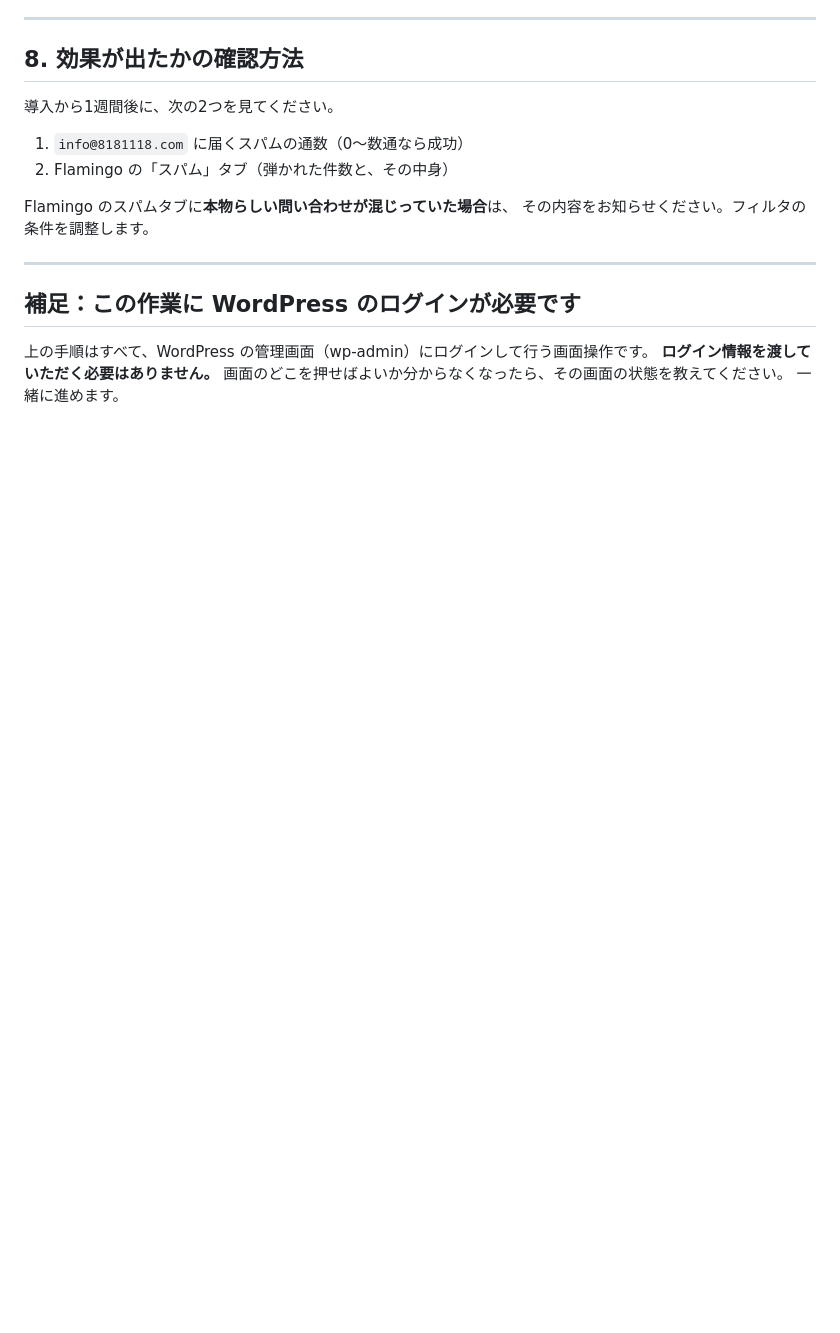
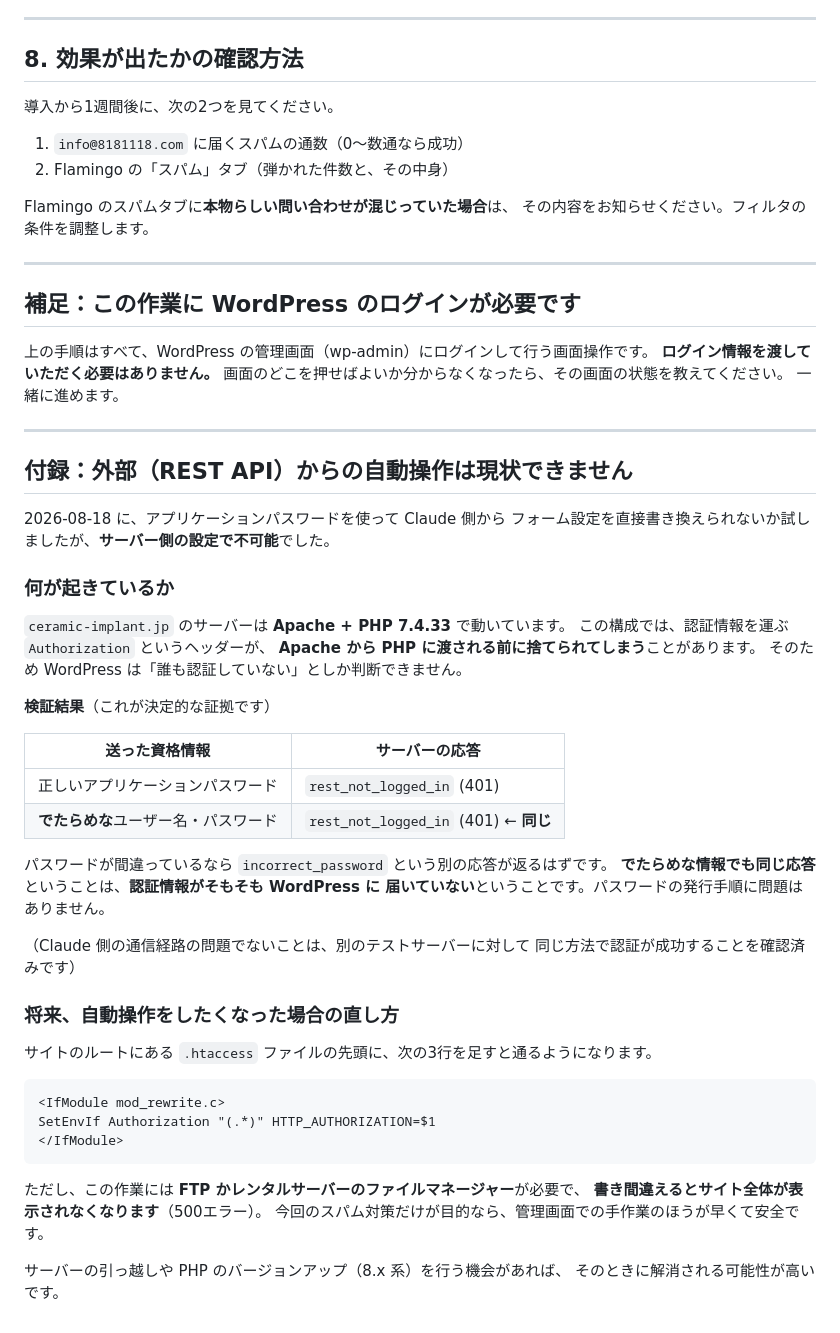
Before and after one commit to zyonko88/omikuji, a Markdown page: docs/ceramic-implant-spam/README.md, the part around the change. Drawn GitHub-style; blank space fills up the shorter version.

Commit message:
REST API 経由での自動操作ができない件を手順書に追記
Apache + PHP 7.4.33 の構成で Authorization ヘッダが PHP に渡らず、
アプリケーションパスワードによる REST API 認証が成立しない。
でたらめな資格情報でも同一の rest_not_logged_in が返ることで確認。
将来のための .htaccess での対処方法とその危険性もあわせて記載。

Co-Authored-By: Claude Opus 5 <noreply@anthropic.com>
Claude-Session: https://claude.ai/code/session_01FdaVG39MBkKM52iLuJ2MMJ

````diff
--- a/docs/ceramic-implant-spam/README.md
+++ b/docs/ceramic-implant-spam/README.md
@@ -324,3 +324,48 @@ Flamingo のスパムタブに**本物らしい問い合わせが混じってい
 **ログイン情報を渡していただく必要はありません。**
 画面のどこを押せばよいか分からなくなったら、その画面の状態を教えてください。
 一緒に進めます。
+
+---
+
+## 付録：外部（REST API）からの自動操作は現状できません
+
+2026-08-18 に、アプリケーションパスワードを使って Claude 側から
+フォーム設定を直接書き換えられないか試しましたが、**サーバー側の設定で不可能**でした。
+
+### 何が起きているか
+
+`ceramic-implant.jp` のサーバーは **Apache + PHP 7.4.33** で動いています。
+この構成では、認証情報を運ぶ `Authorization` というヘッダーが、
+**Apache から PHP に渡される前に捨てられてしまう**ことがあります。
+そのため WordPress は「誰も認証していない」としか判断できません。
+
+**検証結果**（これが決定的な証拠です）
+
+| 送った資格情報 | サーバーの応答 |
+|---|---|
+| 正しいアプリケーションパスワード | `rest_not_logged_in` (401) |
+| **でたらめな**ユーザー名・パスワード | `rest_not_logged_in` (401) ← **同じ** |
+
+パスワードが間違っているなら `incorrect_password` という別の応答が返るはずです。
+**でたらめな情報でも同じ応答**ということは、**認証情報がそもそも WordPress に
+届いていない**ということです。パスワードの発行手順に問題はありません。
+
+（Claude 側の通信経路の問題でないことは、別のテストサーバーに対して
+同じ方法で認証が成功することを確認済みです）
+
+### 将来、自動操作をしたくなった場合の直し方
+
+サイトのルートにある `.htaccess` ファイルの先頭に、次の3行を足すと通るようになります。
+
+```apache
+<IfModule mod_rewrite.c>
+SetEnvIf Authorization "(.*)" HTTP_AUTHORIZATION=$1
+</IfModule>
+```
+
+ただし、この作業には **FTP かレンタルサーバーのファイルマネージャー**が必要で、
+**書き間違えるとサイト全体が表示されなくなります**（500エラー）。
+今回のスパム対策だけが目的なら、管理画面での手作業のほうが早くて安全です。
+
+サーバーの引っ越しや PHP のバージョンアップ（8.x 系）を行う機会があれば、
+そのときに解消される可能性が高いです。
````
